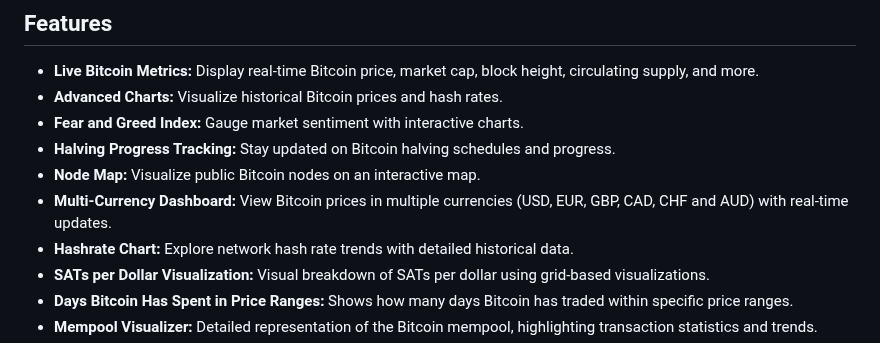
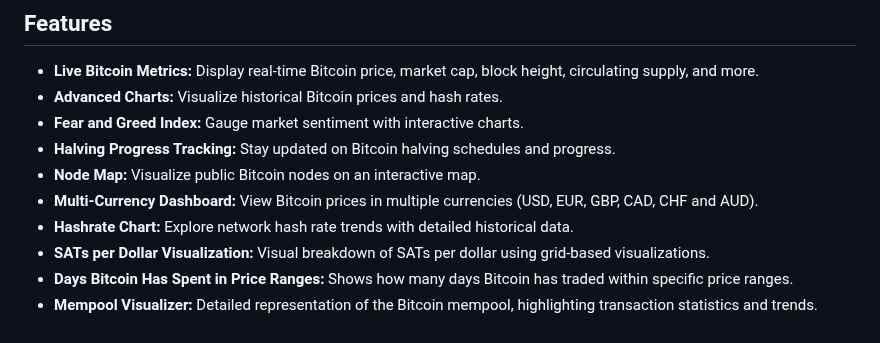
Before and after one commit to btcframe/btcframe, a Markdown page: README.md, the part around the change. Rendered like a GitHub page.

```diff
--- a/README.md
+++ b/README.md
@@ -11,7 +11,7 @@ BTCFrame is an open source and free Bitcoin dashboard to track Bitcoin related m
 - **Fear and Greed Index:** Gauge market sentiment with interactive charts.
 - **Halving Progress Tracking:** Stay updated on Bitcoin halving schedules and progress.
 - **Node Map:** Visualize public Bitcoin nodes on an interactive map.
-- **Multi-Currency Dashboard:** View Bitcoin prices in multiple currencies (USD, EUR, GBP, CAD, CHF and AUD) with real-time updates.
+- **Multi-Currency Dashboard:** View Bitcoin prices in multiple currencies (USD, EUR, GBP, CAD, CHF and AUD).
 - **Hashrate Chart:** Explore network hash rate trends with detailed historical data.
 - **SATs per Dollar Visualization:** Visual breakdown of SATs per dollar using grid-based visualizations.
 - **Days Bitcoin Has Spent in Price Ranges:**  Shows how many days Bitcoin has traded within specific price ranges.
```
